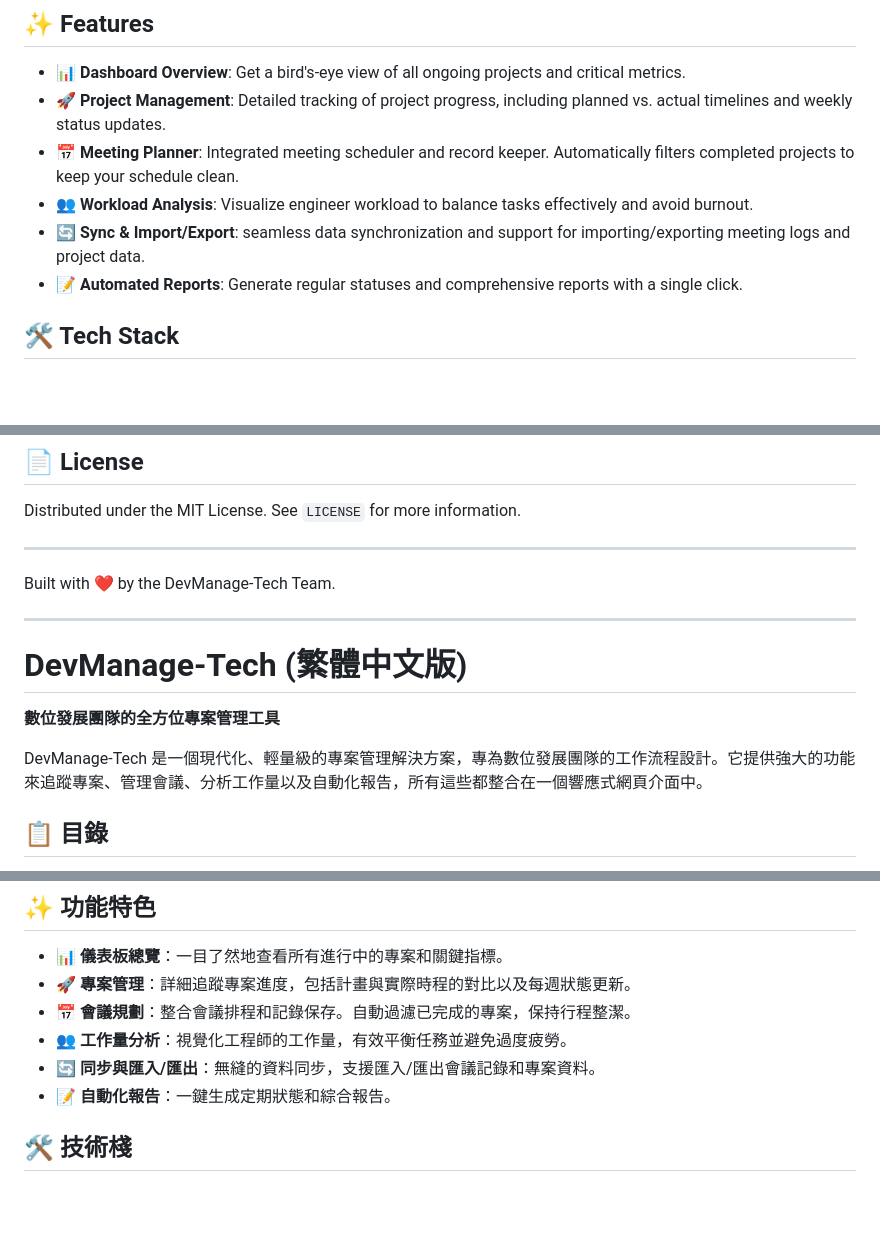
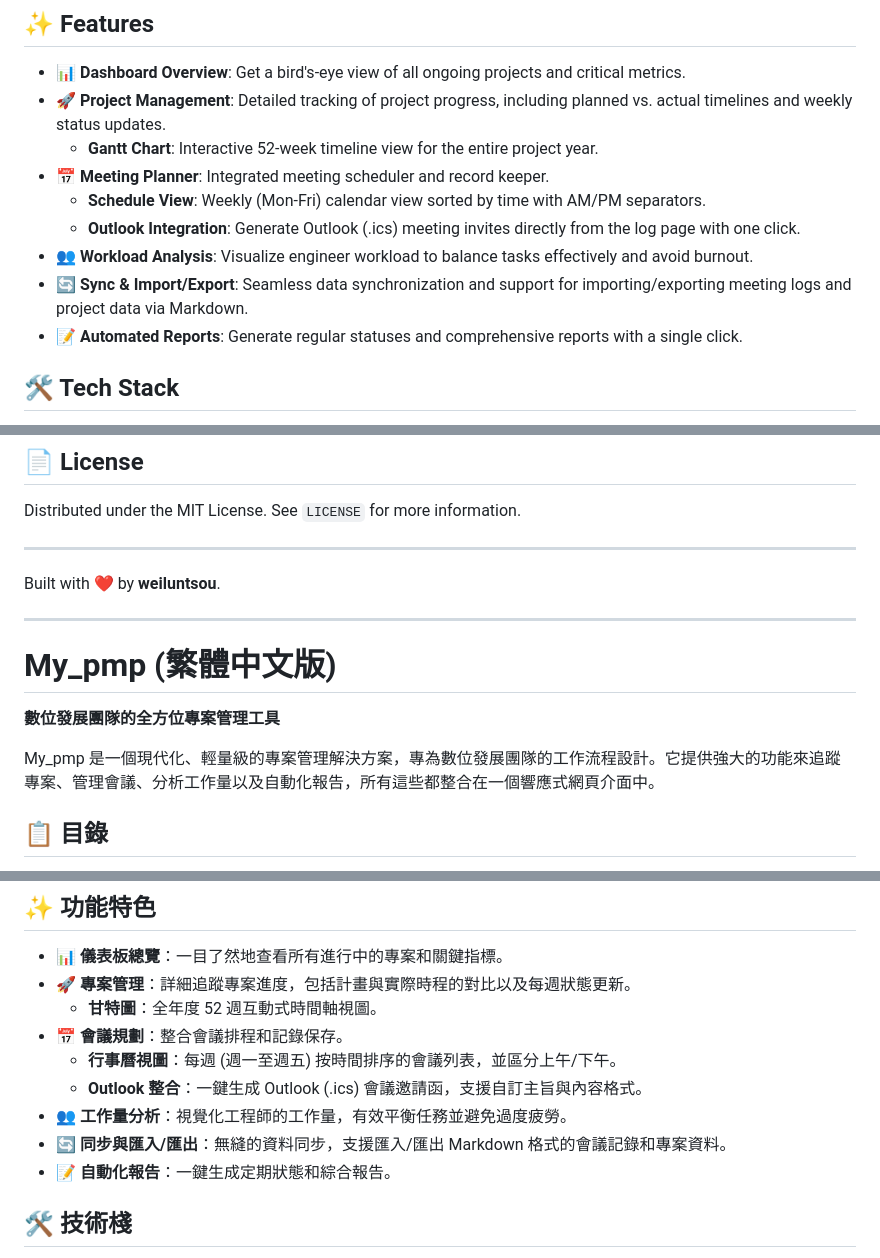
Before and after one commit to weiluntsou/My_pmp, a Markdown page: README.md, 3 parts joined by grey strips. Drawn GitHub-style; blank space fills up the shorter version.

Commit message:
docs: Update project documentation in README.

```diff
--- a/README.md
+++ b/README.md
@@ -26,9 +26,12 @@ DevManage-Tech is a modern, lightweight project management solution designed to
 
 - **📊 Dashboard Overview**: Get a bird's-eye view of all ongoing projects and critical metrics.
 - **🚀 Project Management**: Detailed tracking of project progress, including planned vs. actual timelines and weekly status updates.
-- **📅 Meeting Planner**: Integrated meeting scheduler and record keeper. Automatically filters completed projects to keep your schedule clean.
+  - **Gantt Chart**: Interactive 52-week timeline view for the entire project year.
+- **📅 Meeting Planner**: Integrated meeting scheduler and record keeper.
+  - **Schedule View**: Weekly (Mon-Fri) calendar view sorted by time with AM/PM separators.
+  - **Outlook Integration**: Generate Outlook (.ics) meeting invites directly from the log page with one click.
 - **👥 Workload Analysis**: Visualize engineer workload to balance tasks effectively and avoid burnout.
-- **🔄 Sync & Import/Export**: seamless data synchronization and support for importing/exporting meeting logs and project data.
+- **🔄 Sync & Import/Export**: Seamless data synchronization and support for importing/exporting meeting logs and project data via Markdown.
 - **📝 Automated Reports**: Generate regular statuses and comprehensive reports with a single click.
 
 ## 🛠 Tech Stack
@@ -125,14 +128,14 @@ Contributions are what make the open-source community such an amazing place to l
 Distributed under the MIT License. See `LICENSE` for more information.
 
 ---
-Built with ❤️ by the DevManage-Tech Team.
+Built with ❤️ by **weiluntsou**.
 
 ---
 
-# DevManage-Tech (繁體中文版)
+# My_pmp (繁體中文版)
 **數位發展團隊的全方位專案管理工具**
 
-DevManage-Tech 是一個現代化、輕量級的專案管理解決方案，專為數位發展團隊的工作流程設計。它提供強大的功能來追蹤專案、管理會議、分析工作量以及自動化報告，所有這些都整合在一個響應式網頁介面中。
+My_pmp 是一個現代化、輕量級的專案管理解決方案，專為數位發展團隊的工作流程設計。它提供強大的功能來追蹤專案、管理會議、分析工作量以及自動化報告，所有這些都整合在一個響應式網頁介面中。
 
 ## 📋 目錄
 - [功能特色](#-功能特色)
@@ -151,9 +154,12 @@ DevManage-Tech 是一個現代化、輕量級的專案管理解決方案，專
 
 - **📊 儀表板總覽**：一目了然地查看所有進行中的專案和關鍵指標。
 - **🚀 專案管理**：詳細追蹤專案進度，包括計畫與實際時程的對比以及每週狀態更新。
-- **📅 會議規劃**：整合會議排程和記錄保存。自動過濾已完成的專案，保持行程整潔。
+  - **甘特圖**：全年度 52 週互動式時間軸視圖。
+- **📅 會議規劃**：整合會議排程和記錄保存。
+  - **行事曆視圖**：每週 (週一至週五) 按時間排序的會議列表，並區分上午/下午。
+  - **Outlook 整合**：一鍵生成 Outlook (.ics) 會議邀請函，支援自訂主旨與內容格式。
 - **👥 工作量分析**：視覺化工程師的工作量，有效平衡任務並避免過度疲勞。
-- **🔄 同步與匯入/匯出**：無縫的資料同步，支援匯入/匯出會議記錄和專案資料。
+- **🔄 同步與匯入/匯出**：無縫的資料同步，支援匯入/匯出 Markdown 格式的會議記錄和專案資料。
 - **📝 自動化報告**：一鍵生成定期狀態和綜合報告。
 
 ## 🛠 技術棧
```
Also changed, not shown: other parts of README.md (+4 -4 lines).
